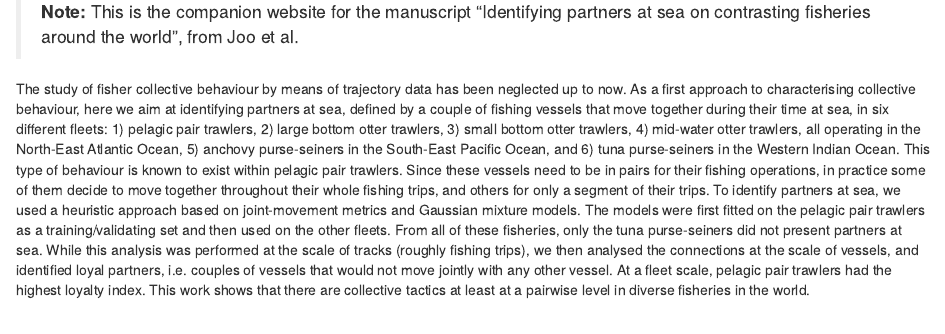
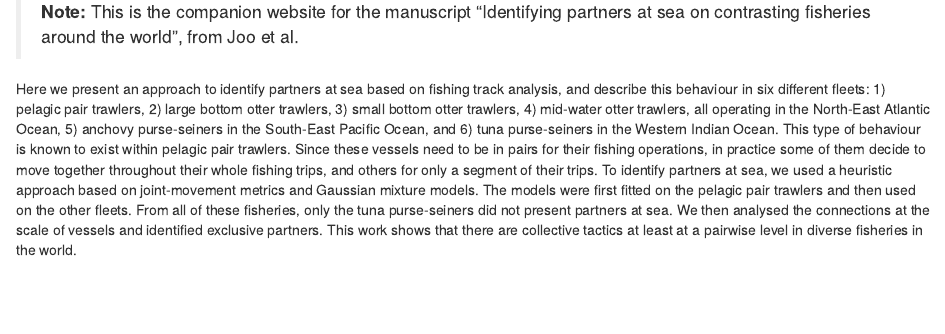
Before and after one commit to rociojoo/partners-at-sea, an R Markdown document (index.Rmd): the page in a window 1100 px wide, from 240 px down. Rendered offline with R 4.5, knitr and Pandoc, with nearby package versions; drawn as R Markdown's standard HTML page in place of the format the file asks for.

Commit message:
edits in the abstract

```diff
--- a/index.Rmd
+++ b/index.Rmd
@@ -19,11 +19,10 @@ description: "Characterizing dyadic joing movement in world fisheries"
 > **Note:** This is the companion website for the manuscript “Identifying partners at sea on contrasting fisheries around the world”,
 from Joo et al.
 
-The study of fisher collective behaviour by means of trajectory data has been neglected up to now.
-As a first approach to characterising collective behaviour, here we aim at identifying partners at sea, defined by a couple of fishing vessels that move together during their time at sea, in six different fleets: 1) pelagic pair trawlers, 2) large bottom otter trawlers, 3) small bottom otter trawlers, 4) mid-water otter trawlers, all operating in the North-East Atlantic Ocean, 5) anchovy purse-seiners in the South-East Pacific Ocean, and 6) tuna purse-seiners in the Western Indian Ocean.
+Here we present an approach to identify partners at sea based on fishing track analysis, and describe this behaviour in six different fleets: 1) pelagic pair trawlers, 2) large bottom otter trawlers, 3) small bottom otter trawlers, 4) mid-water otter trawlers, all operating in the North-East Atlantic Ocean, 5) anchovy purse-seiners in the South-East Pacific Ocean, and 6) tuna purse-seiners in the Western Indian Ocean.
 This type of behaviour is known to exist within pelagic pair trawlers. Since these vessels need to be in pairs for their fishing operations, in practice some of them decide to move together throughout their whole fishing trips, and others for only a segment of their trips.
-To identify partners at sea, we used a heuristic approach based on joint-movement metrics and Gaussian mixture models. The models were first fitted on the pelagic pair trawlers as a training/validating set and then used on the other fleets. From all of these fisheries, only the tuna purse-seiners did not present partners at sea.
-While this analysis was performed at the scale of tracks (roughly fishing trips), we then analysed the connections at the scale of vessels, and identified loyal partners, i.e. couples of vessels that would not move jointly with any other vessel. At a fleet scale, pelagic pair trawlers had the highest loyalty index.
+To identify partners at sea, we used a heuristic approach based on joint-movement metrics and Gaussian mixture models. The models were first fitted on the pelagic pair trawlers and then used on the other fleets. From all of these fisheries, only the tuna purse-seiners did not present partners at sea.
+We then analysed the connections at the scale of vessels and identified exclusive partners.
 This work shows that there are collective tactics at least at a pairwise level in diverse fisheries in the world.
 
 <br />
```
